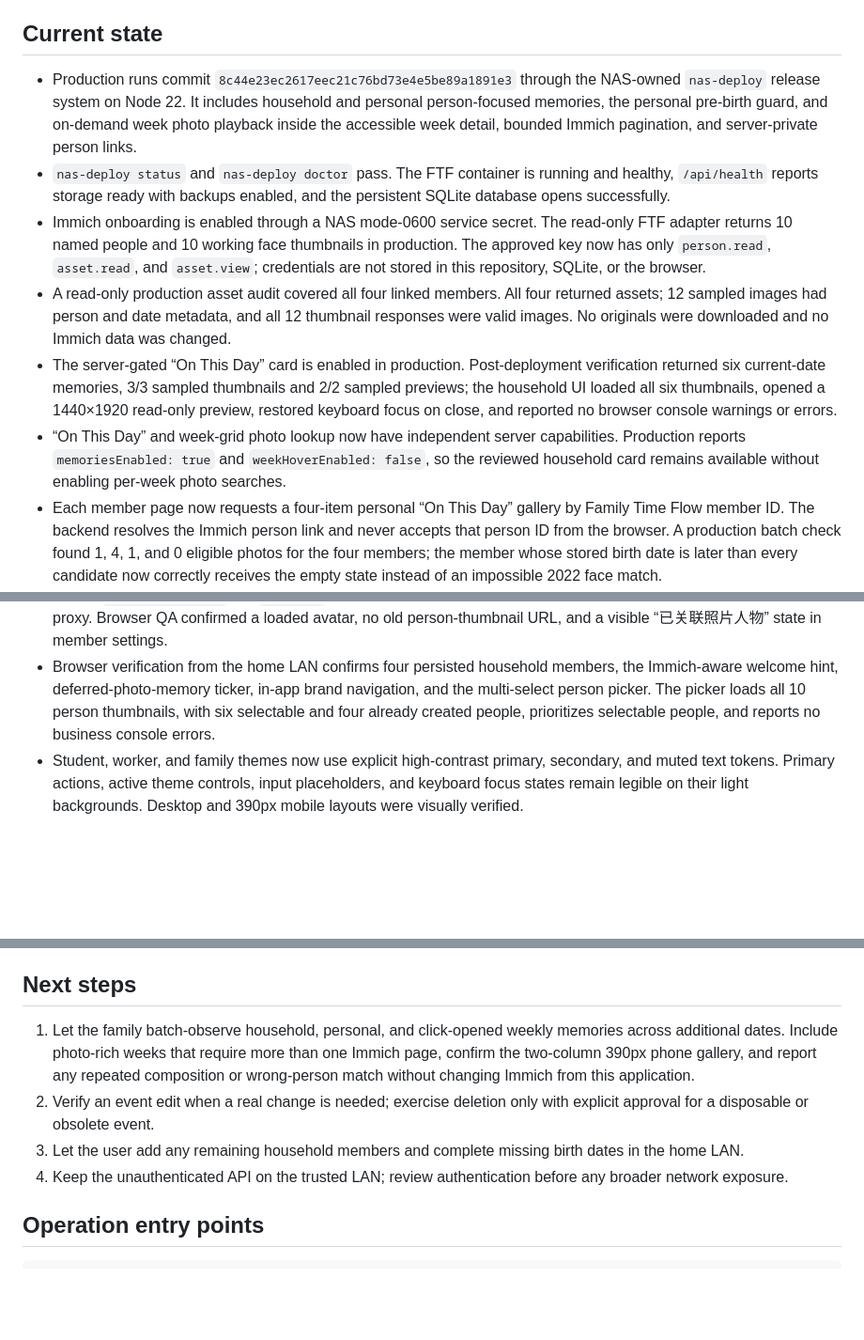
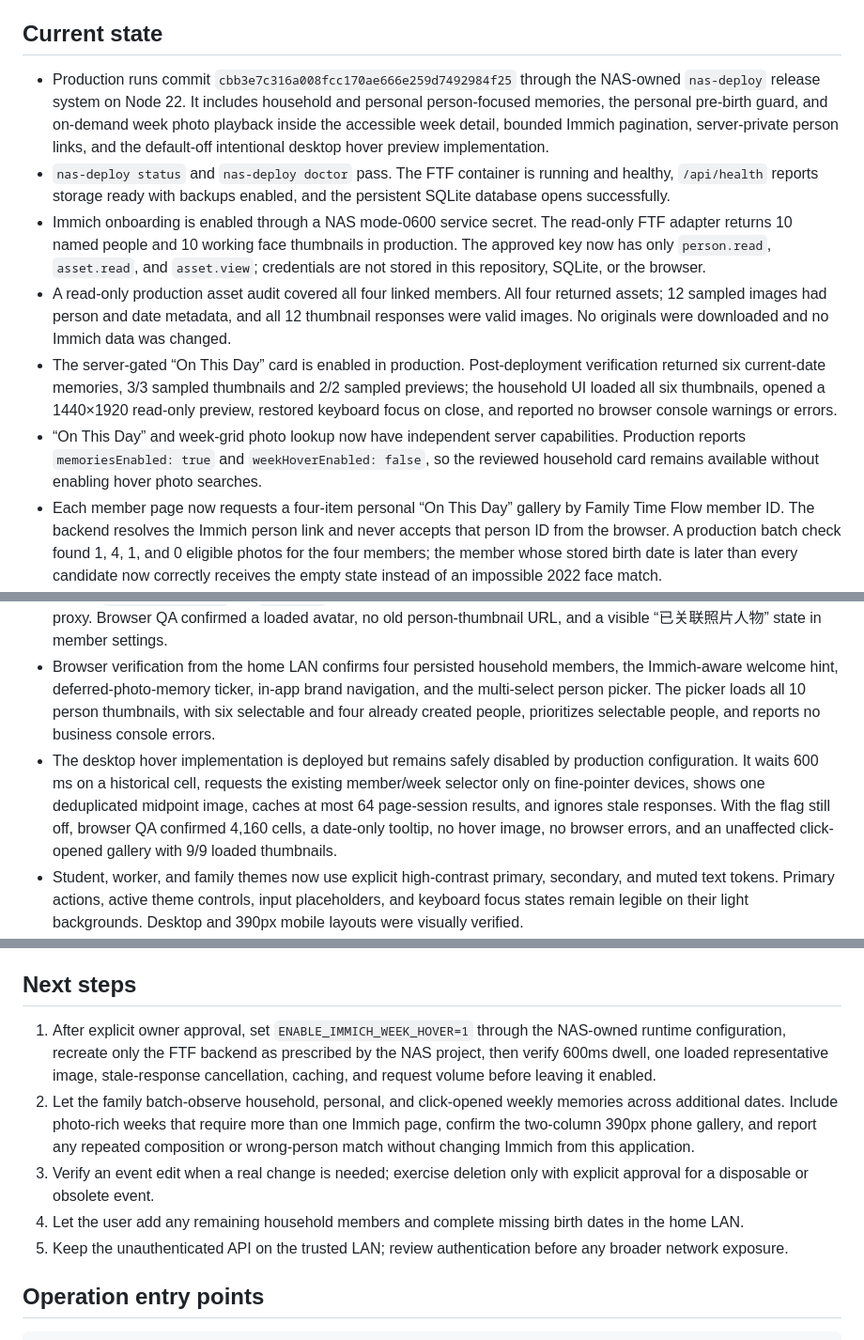
Before and after one commit to animeidea-debug/family-time-flow, a Markdown page: docs/progress.md, 3 parts joined by grey strips. Shown at 94% size. GitHub-like rendering; blank space fills up the shorter version.

Commit message:
docs: record staged hover preview release

```diff
--- a/docs/progress.md
+++ b/docs/progress.md
@@ -8,11 +8,12 @@
 ## Current state
 
 - Production runs commit
-  `8c44e23ec2617eec21c76bd73e4e5be89a1891e3` through the NAS-owned
+  `cbb3e7c316a008fcc170ae666e259d7492984f25` through the NAS-owned
   `nas-deploy` release system on Node 22. It includes household and personal
   person-focused memories, the personal pre-birth guard, and on-demand week
   photo playback inside the accessible week detail, bounded Immich pagination,
-  and server-private person links.
+  server-private person links, and the default-off intentional desktop hover
+  preview implementation.
 - `nas-deploy status` and `nas-deploy doctor` pass. The FTF container is
   running and healthy, `/api/health` reports storage ready with backups
   enabled, and the persistent SQLite database opens successfully.
@@ -33,7 +34,7 @@
 - “On This Day” and week-grid photo lookup now have independent server
   capabilities. Production reports `memoriesEnabled: true` and
   `weekHoverEnabled: false`, so the reviewed household card remains available
-  without enabling per-week photo searches.
+  without enabling hover photo searches.
 - Each member page now requests a four-item personal “On This Day” gallery by
   Family Time Flow member ID. The backend resolves the Immich person link and
   never accepts that person ID from the browser. A production batch check found
@@ -66,6 +67,13 @@
   brand navigation, and the multi-select person picker. The picker loads all 10
   person thumbnails, with six selectable and four already created people,
   prioritizes selectable people, and reports no business console errors.
+- The desktop hover implementation is deployed but remains safely disabled by
+  production configuration. It waits 600 ms on a historical cell, requests the
+  existing member/week selector only on fine-pointer devices, shows one
+  deduplicated midpoint image, caches at most 64 page-session results, and
+  ignores stale responses. With the flag still off, browser QA confirmed 4,160
+  cells, a date-only tooltip, no hover image, no browser errors, and an
+  unaffected click-opened gallery with 9/9 loaded thumbnails.
 - Student, worker, and family themes now use explicit high-contrast primary,
   secondary, and muted text tokens. Primary actions, active theme controls,
   input placeholders, and keyboard focus states remain legible on their light
@@ -165,16 +176,21 @@
 
 ## Next steps
 
-1. Let the family batch-observe household, personal, and click-opened weekly
+1. After explicit owner approval, set `ENABLE_IMMICH_WEEK_HOVER=1` through the
+   NAS-owned runtime configuration, recreate only the FTF backend as prescribed
+   by the NAS project, then verify 600ms dwell, one loaded representative image,
+   stale-response cancellation, caching, and request volume before leaving it
+   enabled.
+2. Let the family batch-observe household, personal, and click-opened weekly
    memories across additional dates. Include photo-rich weeks that require more
    than one Immich page, confirm the two-column 390px phone gallery, and report
    any repeated composition or wrong-person match without changing Immich from
    this application.
-2. Verify an event edit when a real change is needed; exercise deletion only
+3. Verify an event edit when a real change is needed; exercise deletion only
    with explicit approval for a disposable or obsolete event.
-3. Let the user add any remaining household members and complete missing birth
+4. Let the user add any remaining household members and complete missing birth
    dates in the home LAN.
-4. Keep the unauthenticated API on the trusted LAN; review authentication before
+5. Keep the unauthenticated API on the trusted LAN; review authentication before
    any broader network exposure.
 
 ## Operation entry points
```
Also changed, not shown: other parts of docs/progress.md (+6 -3 lines).
